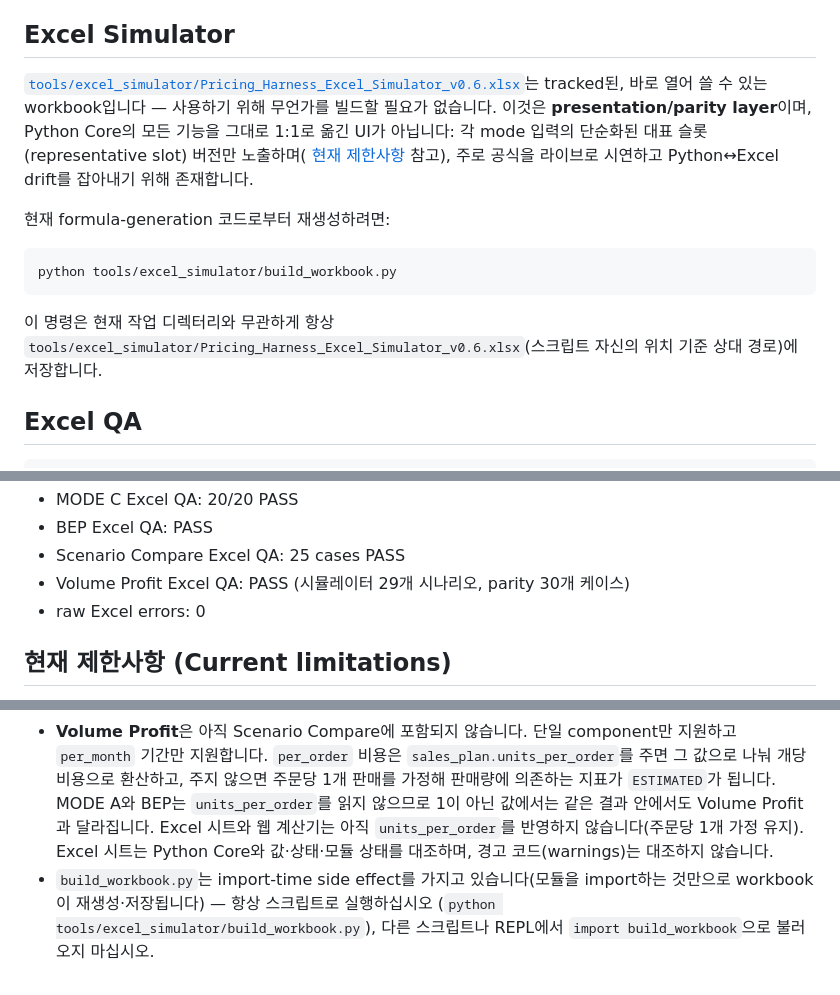
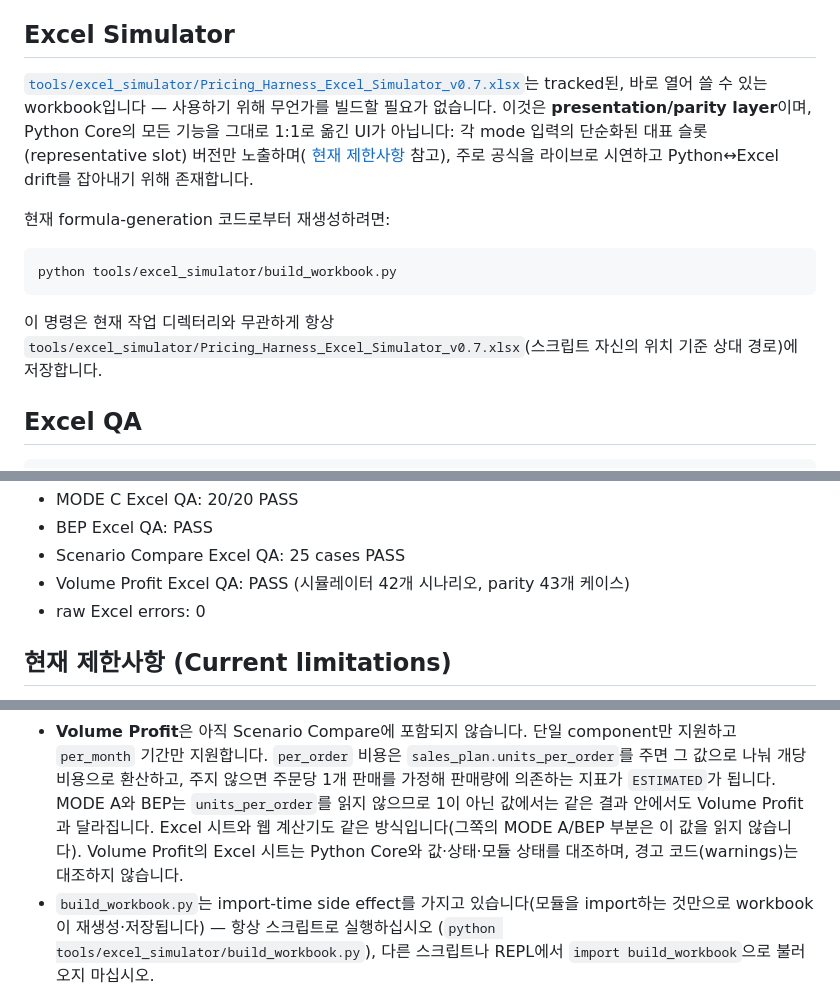
Before and after one commit to victory3217-bot/pricing-harness, a Markdown page: README.ko.md, 3 parts joined by grey strips. Rendered like a GitHub page.

````diff
--- a/README.ko.md
+++ b/README.ko.md
@@ -234,7 +234,7 @@ sibling scenario가 관련 없는 baseline의 실패 때문에 불이익을 받
 
 ## Excel Simulator
 
-[`tools/excel_simulator/Pricing_Harness_Excel_Simulator_v0.6.xlsx`](tools/excel_simulator/Pricing_Harness_Excel_Simulator_v0.6.xlsx)는
+[`tools/excel_simulator/Pricing_Harness_Excel_Simulator_v0.7.xlsx`](tools/excel_simulator/Pricing_Harness_Excel_Simulator_v0.7.xlsx)는
 tracked된, 바로 열어 쓸 수 있는 workbook입니다 — 사용하기 위해 무언가를 빌드할 필요가 없습니다.
 이것은 **presentation/parity layer**이며, Python Core의 모든 기능을 그대로 1:1로 옮긴 UI가
 아닙니다: 각 mode 입력의 단순화된 대표 슬롯(representative slot) 버전만 노출하며(
@@ -248,7 +248,7 @@ python tools/excel_simulator/build_workbook.py
 ```
 
 이 명령은 현재 작업 디렉터리와 무관하게 항상
-`tools/excel_simulator/Pricing_Harness_Excel_Simulator_v0.6.xlsx`(스크립트 자신의 위치 기준
+`tools/excel_simulator/Pricing_Harness_Excel_Simulator_v0.7.xlsx`(스크립트 자신의 위치 기준
 상대 경로)에 저장합니다.
 
 ## Excel QA
@@ -286,7 +286,7 @@ python core/schemas/validate_examples.py  # 제공된 모든 example의 schema v
 - MODE C Excel QA: 20/20 PASS
 - BEP Excel QA: PASS
 - Scenario Compare Excel QA: 25 cases PASS
-- Volume Profit Excel QA: PASS (시뮬레이터 29개 시나리오, parity 30개 케이스)
+- Volume Profit Excel QA: PASS (시뮬레이터 42개 시나리오, parity 43개 케이스)
 - raw Excel errors: 0
 
 ## 현재 제한사항 (Current limitations)
@@ -306,9 +306,9 @@ python core/schemas/validate_examples.py  # 제공된 모든 example의 schema v
   `per_month` 기간만 지원합니다. `per_order` 비용은 `sales_plan.units_per_order`를 주면 그 값으로
   나눠 개당 비용으로 환산하고, 주지 않으면 주문당 1개 판매를 가정해 판매량에 의존하는 지표가
   `ESTIMATED`가 됩니다. MODE A와 BEP는 `units_per_order`를 읽지 않으므로 1이 아닌 값에서는 같은
-  결과 안에서도 Volume Profit과 달라집니다. Excel 시트와 웹 계산기는 아직 `units_per_order`를
-  반영하지 않습니다(주문당 1개 가정 유지). Excel 시트는 Python Core와 값·상태·모듈 상태를 대조하며, 경고
-  코드(warnings)는 대조하지 않습니다.
+  결과 안에서도 Volume Profit과 달라집니다. Excel 시트와 웹 계산기도 같은 방식입니다(그쪽의
+  MODE A/BEP 부분은 이 값을 읽지 않습니다). Volume Profit의 Excel 시트는 Python Core와
+  값·상태·모듈 상태를 대조하며, 경고 코드(warnings)는 대조하지 않습니다.
 - `build_workbook.py`는 import-time side effect를 가지고 있습니다(모듈을 import하는 것만으로
   workbook이 재생성·저장됩니다) — 항상 스크립트로 실행하십시오
   (`python tools/excel_simulator/build_workbook.py`), 다른 스크립트나 REPL에서
````
Also changed, not shown: other parts of README.ko.md (+1 -1 lines), README.md (+7 -7 lines), 1 other file.
